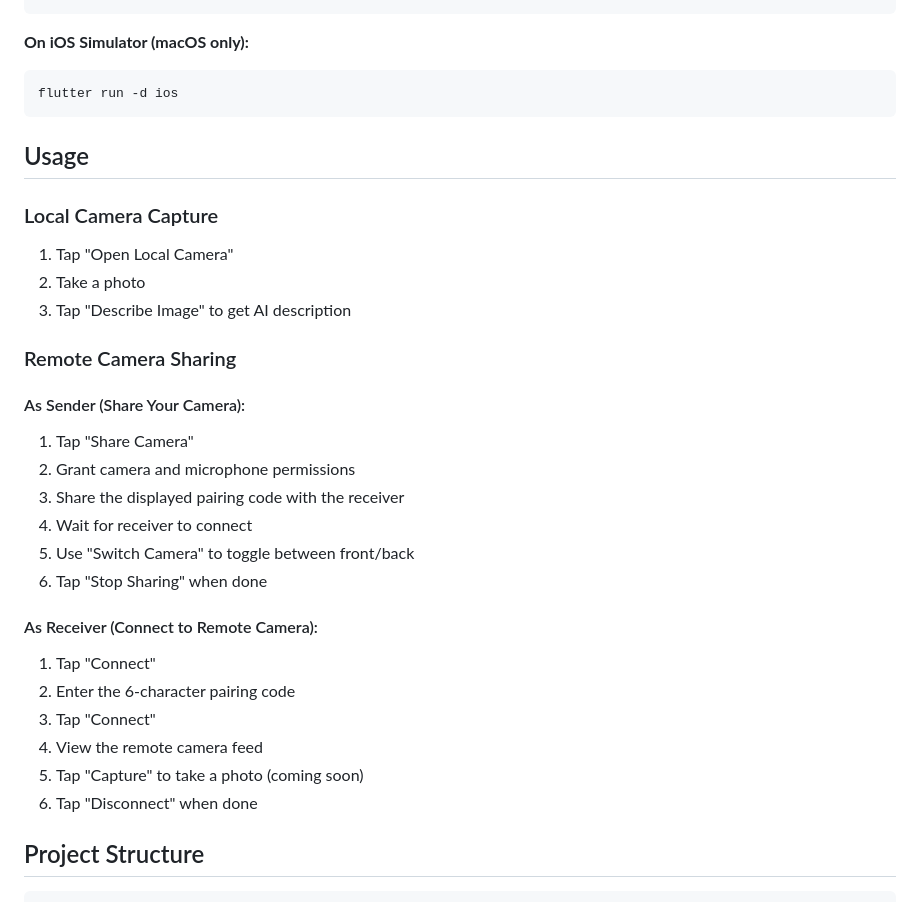
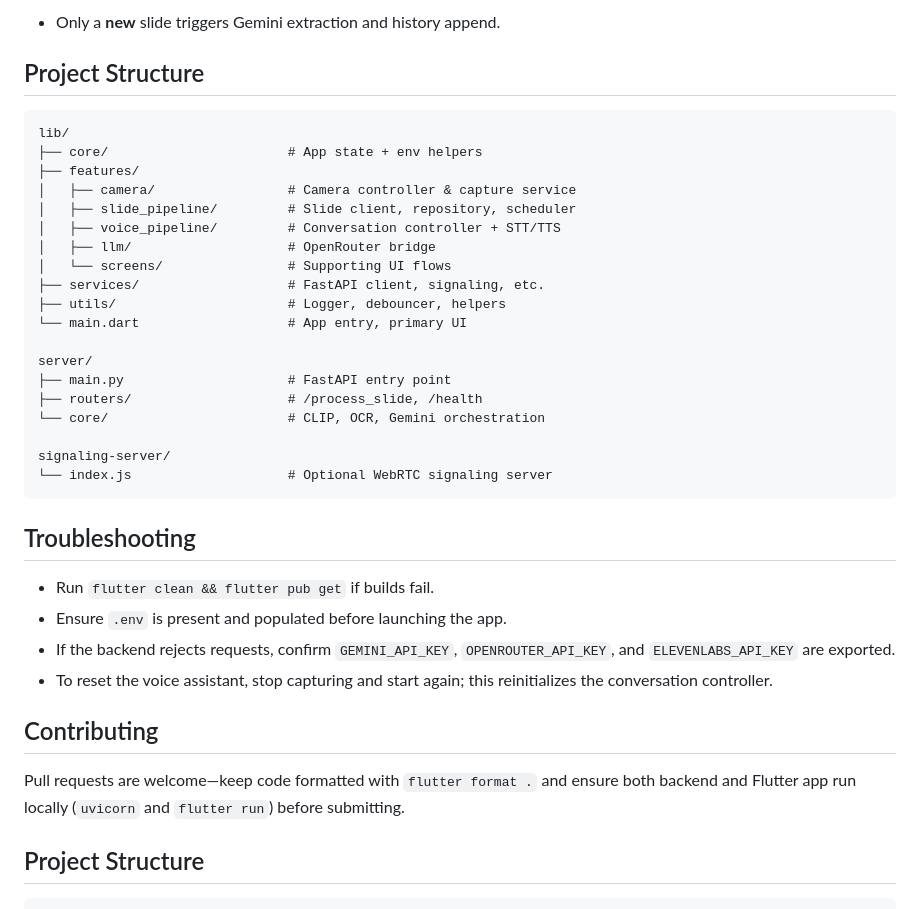
Before and after one commit to SuyashManiyar/HackUMass_codebase, a Markdown page: README.md, the part around the change printed below. Drawn GitHub-style.

````diff
--- a/README.md
+++ b/README.md
@@ -92,34 +149,39 @@ flutter run
+- Only a **new** slide triggers Gemini extraction and history append.
+
+## Project Structure
+
+```
+lib/
+├── core/                       # App state + env helpers
+├── features/
+│   ├── camera/                 # Camera controller & capture service
+│   ├── slide_pipeline/         # Slide client, repository, scheduler
+│   ├── voice_pipeline/         # Conversation controller + STT/TTS
+│   ├── llm/                    # OpenRouter bridge
+│   └── screens/                # Supporting UI flows
+├── services/                   # FastAPI client, signaling, etc.
+├── utils/                      # Logger, debouncer, helpers
+└── main.dart                   # App entry, primary UI
+
+server/
+├── main.py                     # FastAPI entry point
+├── routers/                    # /process_slide, /health
+└── core/                       # CLIP, OCR, Gemini orchestration
+
+signaling-server/
+└── index.js                    # Optional WebRTC signaling server
 ```
 
-**On iOS Simulator (macOS only):**
-```bash
-flutter run -d ios
-```
+## Troubleshooting
 
-## Usage
+- Run `flutter clean && flutter pub get` if builds fail.
+- Ensure `.env` is present and populated before launching the app.
+- If the backend rejects requests, confirm `GEMINI_API_KEY`, `OPENROUTER_API_KEY`, and `ELEVENLABS_API_KEY` are exported.
+- To reset the voice assistant, stop capturing and start again; this reinitializes the conversation controller.
 
-### Local Camera Capture
-1. Tap "Open Local Camera"
-2. Take a photo
-3. Tap "Describe Image" to get AI description
+## Contributing
 
-### Remote Camera Sharing
-
-#### As Sender (Share Your Camera):
-1. Tap "Share Camera"
-2. Grant camera and microphone permissions
-3. Share the displayed pairing code with the receiver
-4. Wait for receiver to connect
-5. Use "Switch Camera" to toggle between front/back
-6. Tap "Stop Sharing" when done
-
-#### As Receiver (Connect to Remote Camera):
-1. Tap "Connect"
-2. Enter the 6-character pairing code
-3. Tap "Connect"
-4. View the remote camera feed
-5. Tap "Capture" to take a photo (coming soon)
-6. Tap "Disconnect" when done
+Pull requests are welcome—keep code formatted with `flutter format .` and ensure both backend and Flutter app run locally (`uvicorn` and `flutter run`) before submitting.
 
 ## Project Structure
 
````
Also changed, not shown: other parts of README.md (+124 -67 lines).
